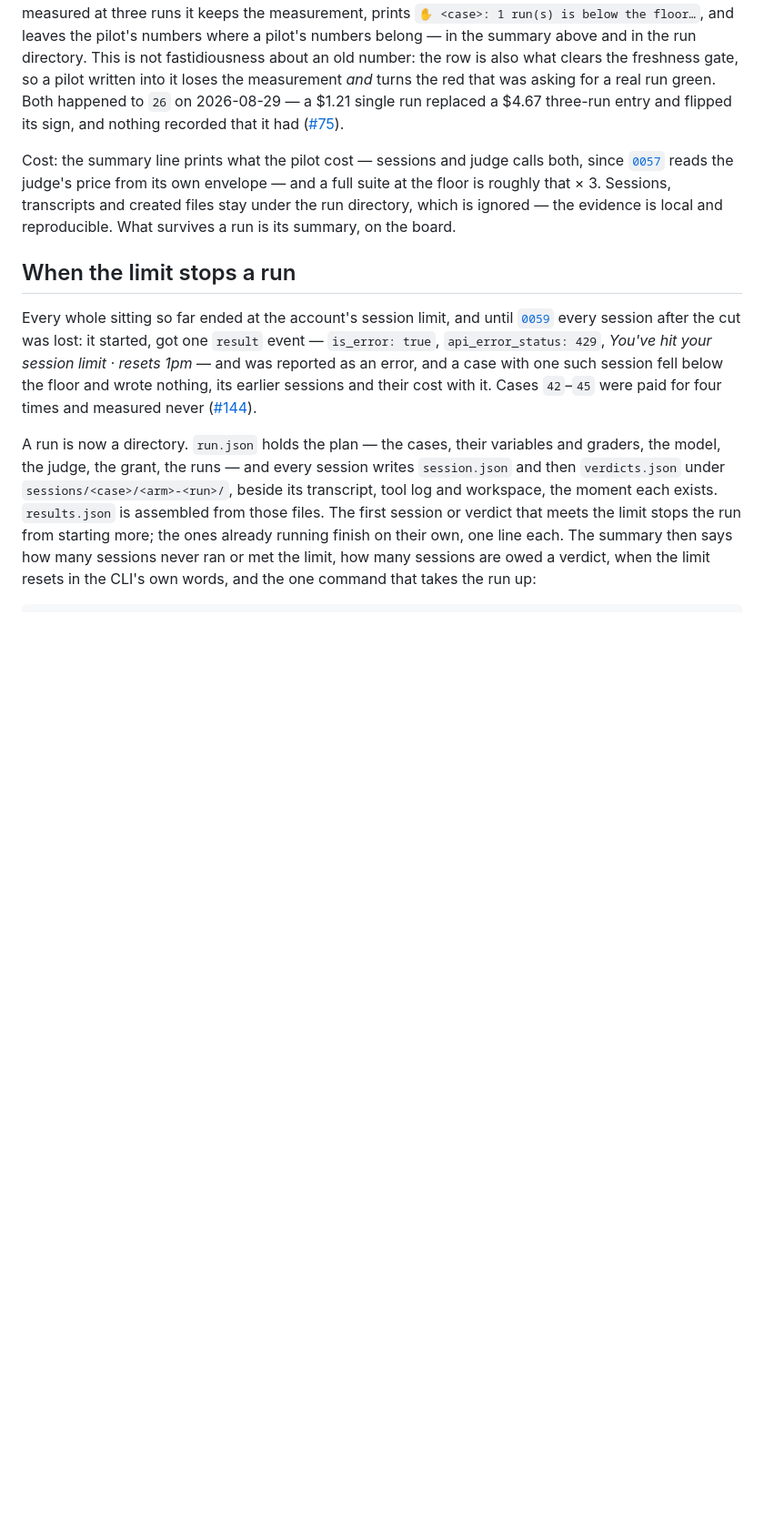
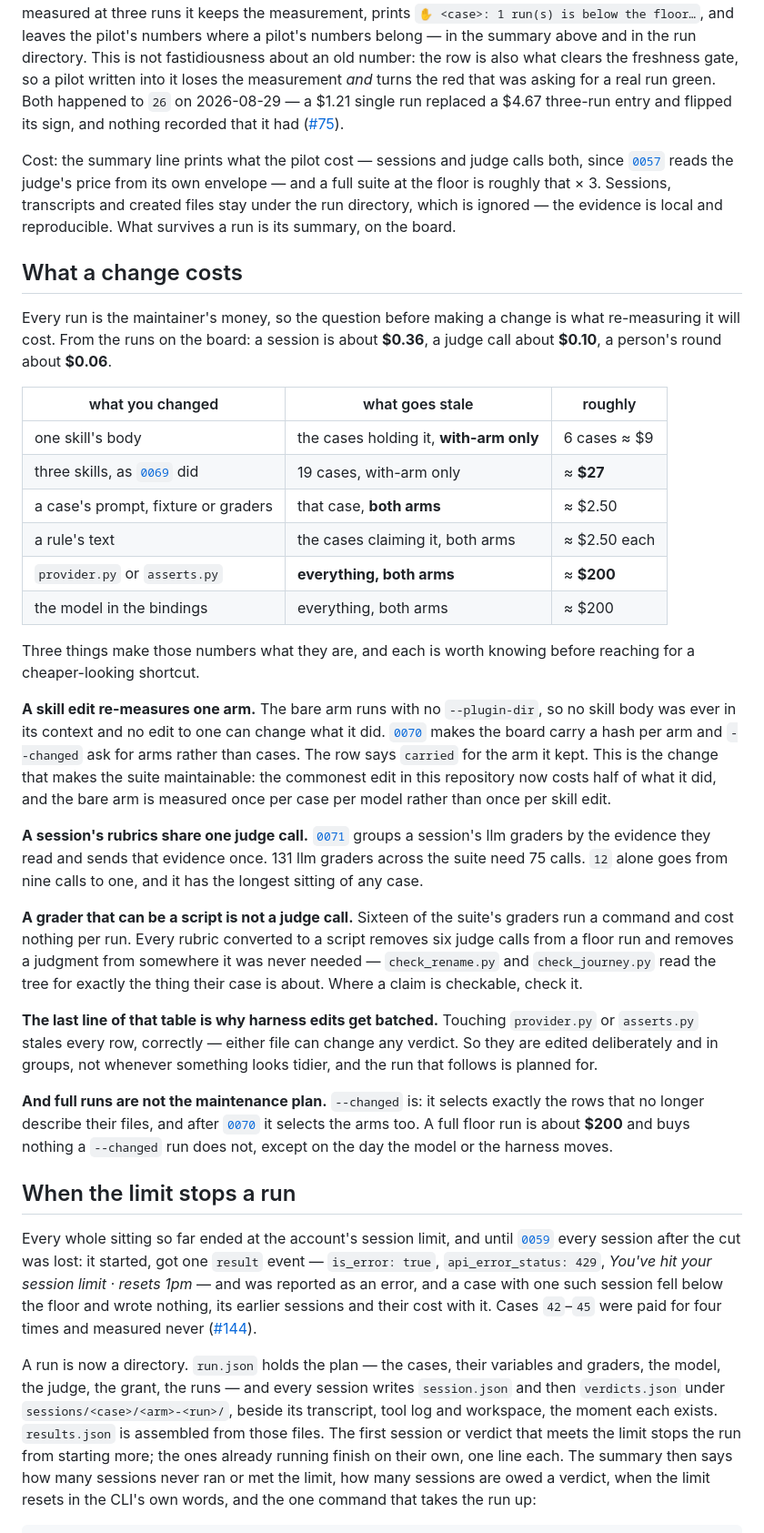
Before and after one commit to sargismarkosyan/livespec, a Markdown page: evals/README.md, the part around the change. Shown at 91% size. GitHub-like rendering; blank space fills up the shorter version.

Commit message:
evals: what a change costs, in the README, before it is made
The three cost changes are worth nothing if the next person has to rediscover
which edits are cheap. A table of what goes stale and roughly what it bills:
a skill body is six cases at one arm each, about $9; a case's own files are
both arms, about $2.50; provider.py or asserts.py is everything, about $200.

Also written down, because each is a thing to reach for rather than a fact to
admire: a skill edit re-measures one arm, a session's rubrics share one judge
call, and a grader that can be a script is not a judge call at all. And the
two that are warnings rather than levers — harness edits are batched because
they stale everything correctly, and a full floor run is not the maintenance
plan, --changed is.

Co-Authored-By: Claude Opus 5 <noreply@anthropic.com>

```diff
--- a/evals/README.md
+++ b/evals/README.md
@@ -381,6 +381,57 @@ is roughly that × 3. Sessions, transcripts and created files stay under
 the run directory, which is ignored — the evidence is local and reproducible.
 What survives a run is its summary, on the board.
 
+## What a change costs
+
+Every run is the maintainer's money, so the question before making a change is
+what re-measuring it will cost. From the runs on the board: a session is about
+**$0.36**, a judge call about **$0.10**, a person's round about **$0.06**.
+
+| what you changed | what goes stale | roughly |
+|---|---|---|
+| one skill's body | the cases holding it, **with-arm only** | 6 cases ≈ $9 |
+| three skills, as [`0069`](../specs/changes/0069-the-reading-is-played-back-before-the-file-exists.md) did | 19 cases, with-arm only | ≈ **$27** |
+| a case's prompt, fixture or graders | that case, **both arms** | ≈ $2.50 |
+| a rule's text | the cases claiming it, both arms | ≈ $2.50 each |
+| `provider.py` or `asserts.py` | **everything, both arms** | ≈ **$200** |
+| the model in the bindings | everything, both arms | ≈ $200 |
+
+Three things make those numbers what they are, and each is worth knowing
+before reaching for a cheaper-looking shortcut.
+
+**A skill edit re-measures one arm.** The bare arm runs with no
+`--plugin-dir`, so no skill body was ever in its context and no edit to one
+can change what it did. [`0070`](../specs/changes/0070-half-a-row-goes-stale-not-a-whole-one.md)
+makes the board carry a hash per arm and `--changed` ask for arms rather than
+cases. The row says `carried` for the arm it kept. This is the change that
+makes the suite maintainable: the commonest edit in this repository now costs
+half of what it did, and the bare arm is measured once per case per model
+rather than once per skill edit.
+
+**A session's rubrics share one judge call.**
+[`0071`](../specs/changes/0071-one-judge-call-per-session-not-per-rubric.md)
+groups a session's llm graders by the evidence they read and sends that
+evidence once. 131 llm graders across the suite need 75 calls. `12` alone goes
+from nine calls to one, and it has the longest sitting of any case.
+
+**A grader that can be a script is not a judge call.** Sixteen of the suite's
+graders run a command and cost nothing per run. Every rubric converted to a
+script removes six judge calls from a floor run and removes a judgment from
+somewhere it was never needed — `check_rename.py` and `check_journey.py` read
+the tree for exactly the thing their case is about. Where a claim is
+checkable, check it.
+
+**The last line of that table is why harness edits get batched.** Touching
+`provider.py` or `asserts.py` stales every row, correctly — either file can
+change any verdict. So they are edited deliberately and in groups, not
+whenever something looks tidier, and the run that follows is planned for.
+
+**And full runs are not the maintenance plan.** `--changed` is: it selects
+exactly the rows that no longer describe their files, and after
+[`0070`](../specs/changes/0070-half-a-row-goes-stale-not-a-whole-one.md) it
+selects the arms too. A full floor run is about **$200** and buys nothing a
+`--changed` run does not, except on the day the model or the harness moves.
+
 ## When the limit stops a run
 
 Every whole sitting so far ended at the account's session limit, and until
```
